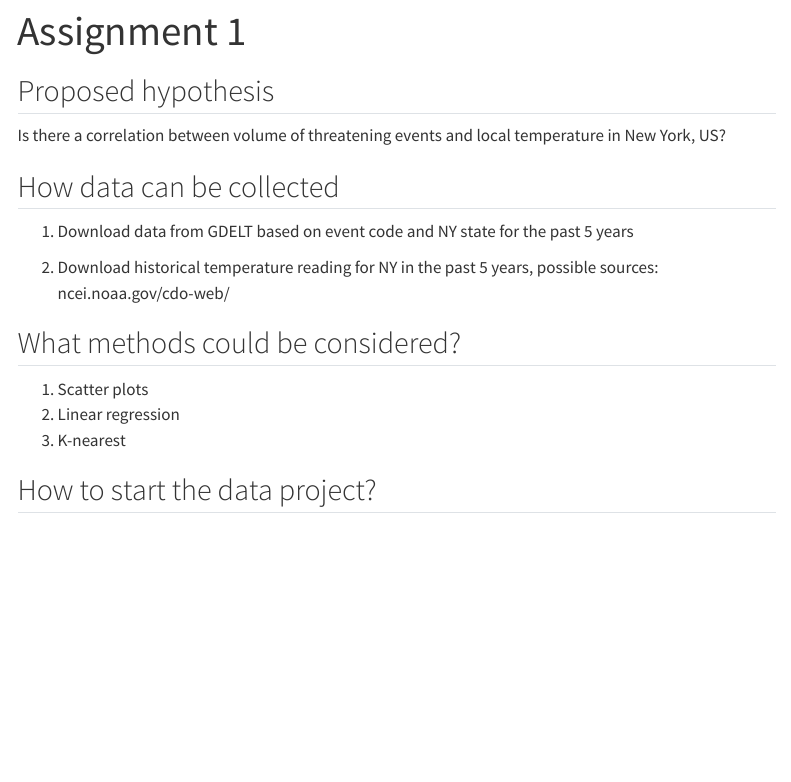
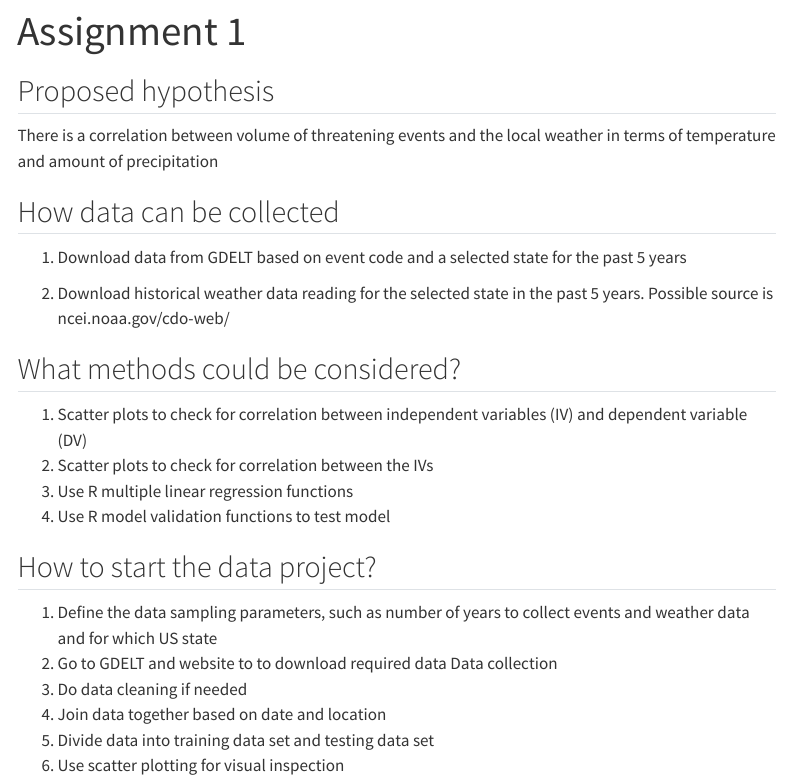
Before and after one commit to donahl/donahl.github.io, a Quarto document (Assignment1.qmd): the page in a window 1100 px wide, from its top. Rendered offline with R 4.5, knitr and Pandoc in place of Quarto, with nearby package versions; menus at the side of the page are left out.

Commit message:
initial commit

```diff
--- a/Assignment1.qmd
+++ b/Assignment1.qmd
@@ -4,18 +4,26 @@ title: "Assignment 1"
 
 ## Proposed hypothesis
 
-Is there a correlation between volume of threatening events and local temperature in New York, US?
+There is a correlation between volume of threatening events and the local weather in terms of temperature and amount of precipitation
 
 ## How data can be collected
 
-1.  Download data from GDELT based on event code and NY state for the past 5 years
+1.  Download data from GDELT based on event code and a selected state for the past 5 years
 
-2.  Download historical temperature reading for NY in the past 5 years, possible sources: ncei.noaa.gov/cdo-web/
+2.  Download historical weather data reading for the selected state in the past 5 years. Possible source is ncei.noaa.gov/cdo-web/
 
 ## What methods could be considered?
 
-1.  Scatter plots
-2.  Linear regression
-3.  K-nearest
+1.  Scatter plots to check for correlation between independent variables (IV) and dependent variable (DV)
+2.  Scatter plots to check for correlation between the IVs
+3.  Use R multiple linear regression functions
+4.  Use R model validation functions to test model
 
 ## How to start the data project?
+
+1.  Define the data sampling parameters, such as number of years to collect events and weather data and for which US state
+2.  Go to GDELT and website to to download required data Data collection
+3.  Do data cleaning if needed
+4.  Join data together based on date and location
+5.  Divide data into training data set and testing data set
+6.  Use scatter plotting for visual inspection
```
Also changed, not shown: docs/search.json, 3 other files.
